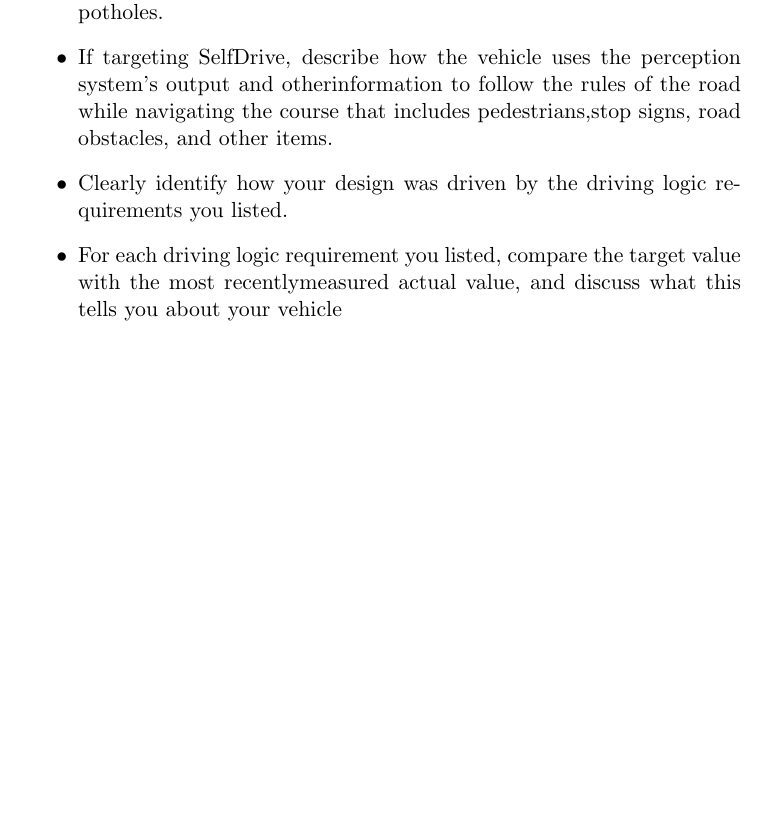
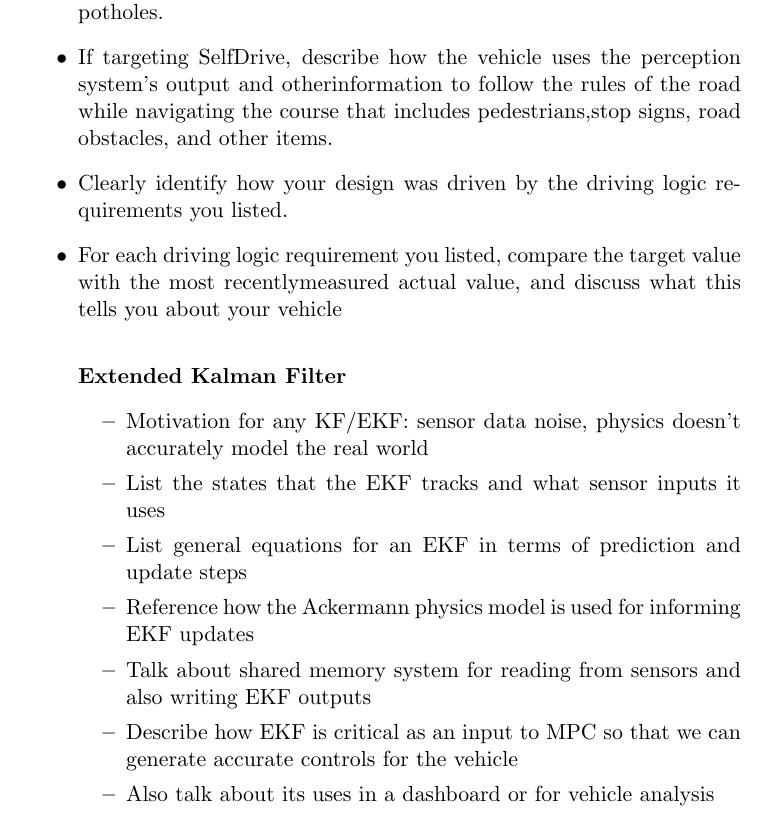
Before and after one commit to cornellev/igvc_report26, a LaTeX document (main.tex): part of page 6 of 7 before the commit and part of page 6 of 8 after it, cut so that both start at the same text, the shorter picture padded with empty space. Compiled offline with pdfLaTeX.

Commit message:
initial outline for ekf

```diff
--- a/main.tex
+++ b/main.tex
@@ -89,6 +89,19 @@
   \item If targeting SelfDrive, describe how the vehicle uses the perception system’s output and otherinformation to follow the rules of the road while navigating the course that includes pedestrians,stop signs, road obstacles, and other items.
   \item Clearly identify how your design was driven by the driving logic requirements you listed.
   \item For each driving logic requirement you listed, compare the target value with the most recentlymeasured actual value, and discuss what this tells you about your vehicle
+
+  \paragraph*{Extended Kalman Filter}
+
+    \begin{itemize}
+      \item Motivation for any KF/EKF: sensor data noise, physics doesn't accurately model the real world
+      \item List the states that the EKF tracks and what sensor inputs it uses
+      \item List general equations for an EKF in terms of prediction and update steps
+      \item Reference how the Ackermann physics model is used for informing EKF updates
+      \item Talk about shared memory system for reading from sensors and also writing EKF outputs
+      \item Describe how EKF is critical as an input to MPC so that we can generate accurate controls for the vehicle
+      \item Also talk about its uses in a dashboard or for vehicle analysis
+    \end{itemize}
+
 \end{itemize}
 
 \section{Key Performance Indicators}
```
